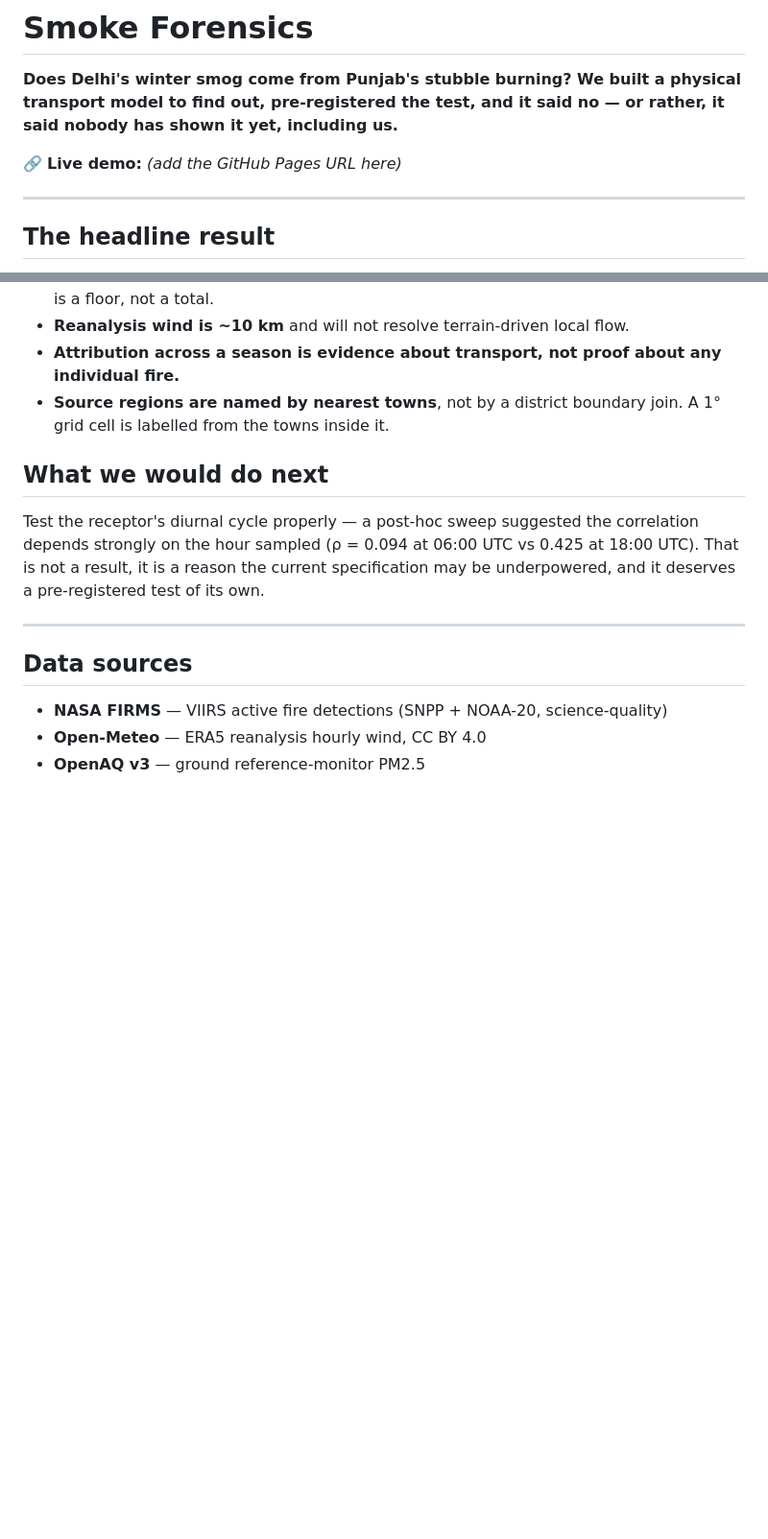
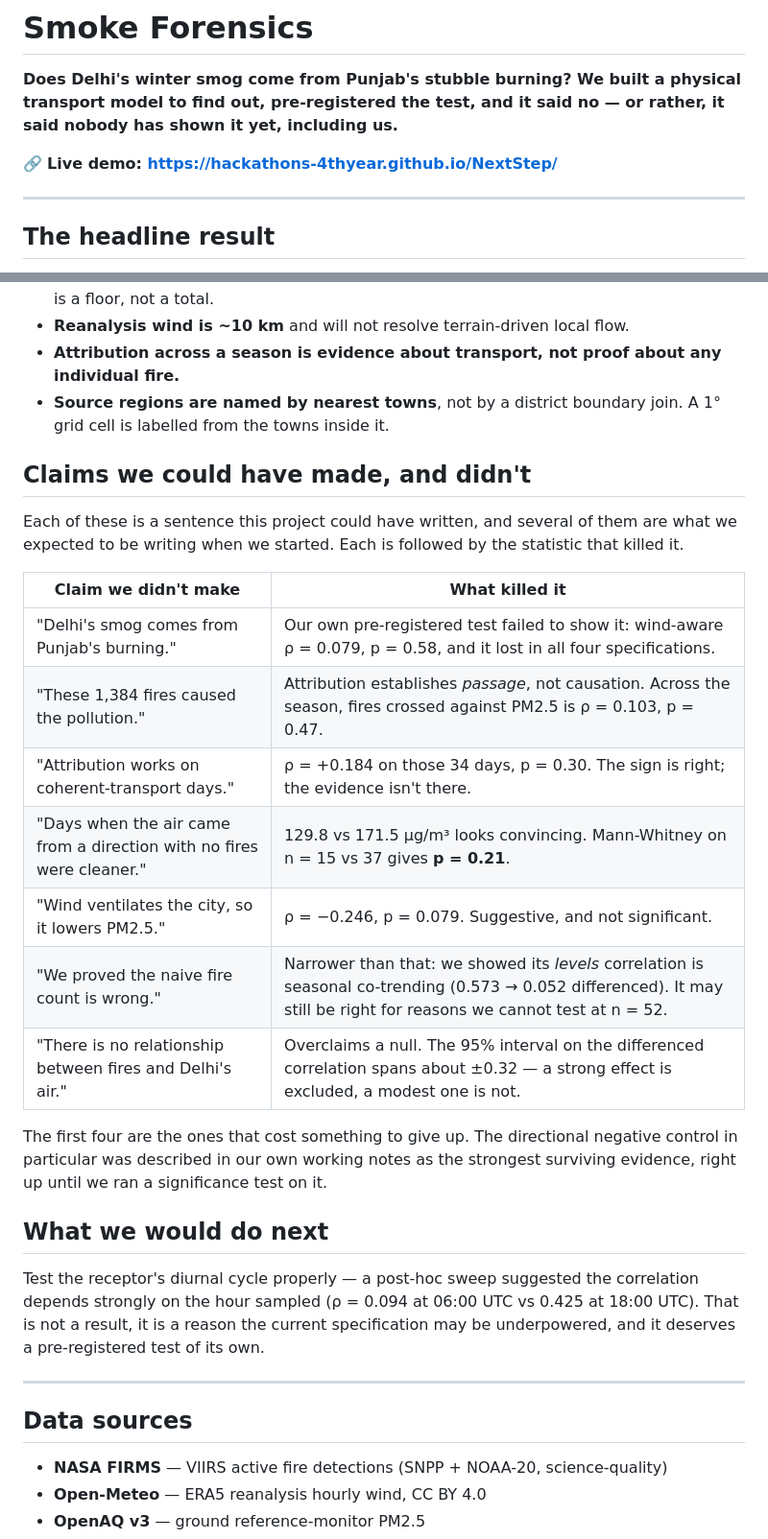
Before and after one commit to Hackathons-4thyear/NextStep, a Markdown page: README.md, 2 parts joined by grey strips. Shown at 96% size. GitHub-like rendering; blank space fills up the shorter version.

Commit message:
Add live URL and a section auditing the claims we chose not to make
Each entry pairs a sentence the project could plausibly have asserted with the
statistic that ruled it out, including the directional negative control that
looked like our strongest evidence until it was actually tested.

Co-Authored-By: Claude Opus 5 <noreply@anthropic.com>

```diff
--- a/README.md
+++ b/README.md
@@ -4,7 +4,7 @@
 transport model to find out, pre-registered the test, and it said no — or rather,
 it said nobody has shown it yet, including us.**
 
-🔗 **Live demo:** _(add the GitHub Pages URL here)_
+🔗 **Live demo: https://hackathons-4thyear.github.io/NextStep/**
 
 ---
 
@@ -160,6 +160,26 @@ Stated by us, because they are real.
 - **Source regions are named by nearest towns**, not by a district boundary join.
   A 1° grid cell is labelled from the towns inside it.
 
+## Claims we could have made, and didn't
+
+Each of these is a sentence this project could have written, and several of them
+are what we expected to be writing when we started. Each is followed by the
+statistic that killed it.
+
+| Claim we didn't make | What killed it |
+|---|---|
+| "Delhi's smog comes from Punjab's burning." | Our own pre-registered test failed to show it: wind-aware ρ = 0.079, p = 0.58, and it lost in all four specifications. |
+| "These 1,384 fires caused the pollution." | Attribution establishes *passage*, not causation. Across the season, fires crossed against PM2.5 is ρ = 0.103, p = 0.47. |
+| "Attribution works on coherent-transport days." | ρ = +0.184 on those 34 days, p = 0.30. The sign is right; the evidence isn't there. |
+| "Days when the air came from a direction with no fires were cleaner." | 129.8 vs 171.5 µg/m³ looks convincing. Mann-Whitney on n = 15 vs 37 gives **p = 0.21**. |
+| "Wind ventilates the city, so it lowers PM2.5." | ρ = −0.246, p = 0.079. Suggestive, and not significant. |
+| "We proved the naive fire count is wrong." | Narrower than that: we showed its *levels* correlation is seasonal co-trending (0.573 → 0.052 differenced). It may still be right for reasons we cannot test at n = 52. |
+| "There is no relationship between fires and Delhi's air." | Overclaims a null. The 95% interval on the differenced correlation spans about ±0.32 — a strong effect is excluded, a modest one is not. |
+
+The first four are the ones that cost something to give up. The directional
+negative control in particular was described in our own working notes as the
+strongest surviving evidence, right up until we ran a significance test on it.
+
 ## What we would do next
 
 Test the receptor's diurnal cycle properly — a post-hoc sweep suggested the
```
